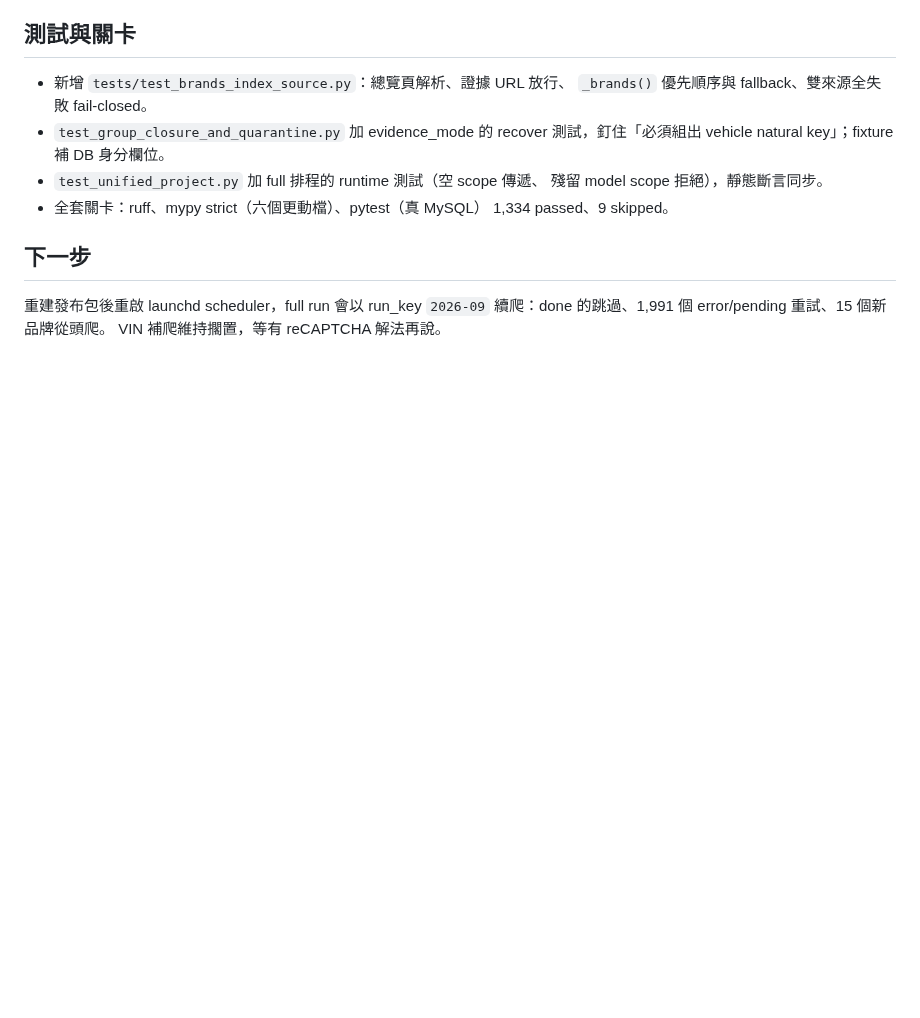
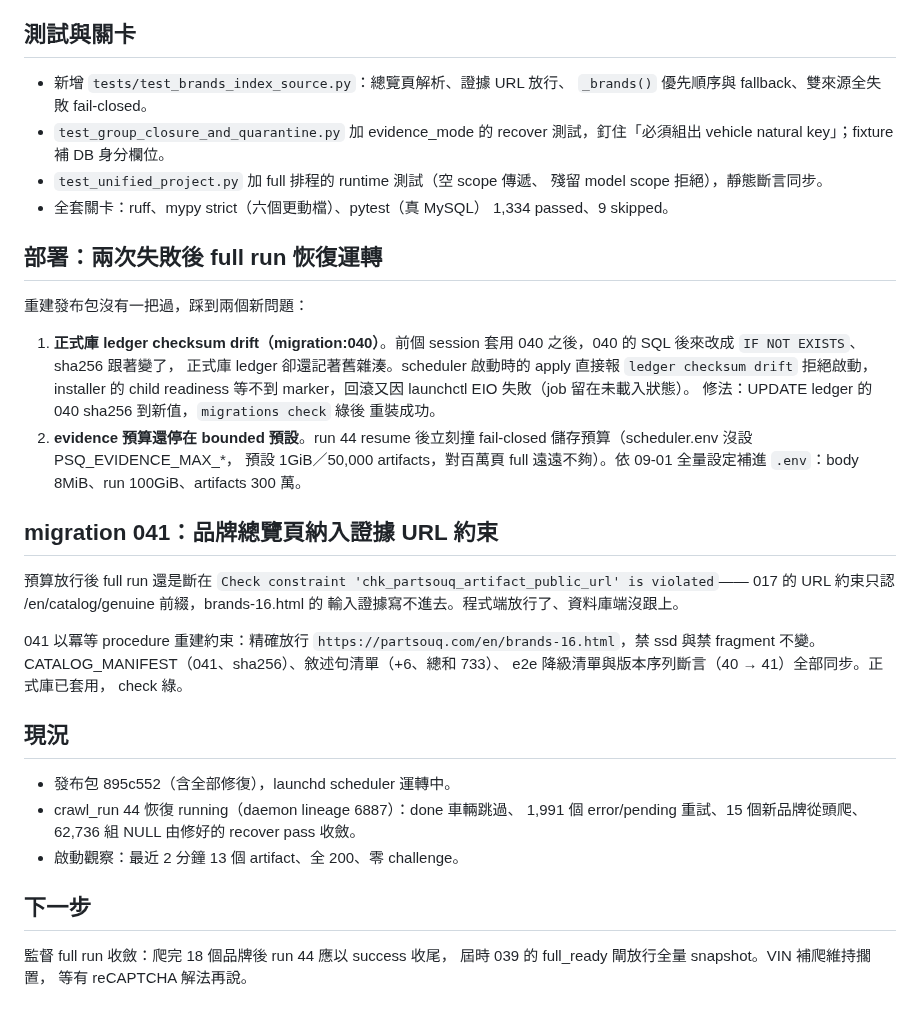
Before and after one commit to a861252012/partsouq-catalog, a Markdown page: docs/progress-log-2026-09-03.md, the part around the change. Rendered like a GitHub page; blank space fills up the shorter version.

Commit message:
進度紀錄補 041、預算修正與 full run 恢復運轉

```diff
--- a/docs/progress-log-2026-09-03.md
+++ b/docs/progress-log-2026-09-03.md
@@ -96,8 +96,45 @@ run 腳本與 installer 改成從 scheduler.env 讀
 - 全套關卡：ruff、mypy strict（六個更動檔）、pytest（真 MySQL）
   1,334 passed、9 skipped。
 
+## 部署：兩次失敗後 full run 恢復運轉
+
+重建發布包沒有一把過，踩到兩個新問題：
+
+1. **正式庫 ledger checksum drift（migration:040）**。前個 session 套用
+   040 之後，040 的 SQL 後來改成 `IF NOT EXISTS`、sha256 跟著變了，
+   正式庫 ledger 卻還記著舊雜湊。scheduler 啟動時的 apply 直接報
+   `ledger checksum drift` 拒絕啟動，installer 的 child readiness
+   等不到 marker，回滾又因 launchctl EIO 失敗（job 留在未載入狀態）。
+   修法：UPDATE ledger 的 040 sha256 到新值，`migrations check` 綠後
+   重裝成功。
+2. **evidence 預算還停在 bounded 預設**。run 44 resume 後立刻撞
+   fail-closed 儲存預算（scheduler.env 沒設 PSQ_EVIDENCE_MAX_*，
+   預設 1GiB／50,000 artifacts，對百萬頁 full 遠遠不夠）。依 09-01
+   全量設定補進 `.env`：body 8MiB、run 100GiB、artifacts 300 萬。
+
+## migration 041：品牌總覽頁納入證據 URL 約束
+
+預算放行後 full run 還是斷在
+`Check constraint 'chk_partsouq_artifact_public_url' is violated`——
+017 的 URL 約束只認 /en/catalog/genuine 前綴，brands-16.html 的
+輸入證據寫不進去。程式端放行了、資料庫端沒跟上。
+
+041 以冪等 procedure 重建約束：精確放行
+`https://partsouq.com/en/brands-16.html`，禁 ssd 與禁 fragment
+不變。CATALOG_MANIFEST（041、sha256）、敘述句清單（+6、總和 733）、
+e2e 降級清單與版本序列斷言（40 → 41）全部同步。正式庫已套用，
+check 綠。
+
+## 現況
+
+- 發布包 895c552（含全部修復），launchd scheduler 運轉中。
+- crawl_run 44 恢復 running（daemon lineage 6887）：done 車輛跳過、
+  1,991 個 error/pending 重試、15 個新品牌從頭爬、62,736 組 NULL
+  由修好的 recover pass 收斂。
+- 啟動觀察：最近 2 分鐘 13 個 artifact、全 200、零 challenge。
+
 ## 下一步
 
-重建發布包後重啟 launchd scheduler，full run 會以 run_key `2026-09`
-續爬：done 的跳過、1,991 個 error/pending 重試、15 個新品牌從頭爬。
-VIN 補爬維持擱置，等有 reCAPTCHA 解法再說。
+監督 full run 收斂：爬完 18 個品牌後 run 44 應以 success 收尾，
+屆時 039 的 full_ready 閘放行全量 snapshot。VIN 補爬維持擱置，
+等有 reCAPTCHA 解法再說。
```
